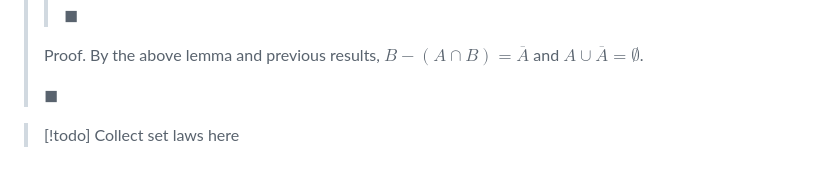
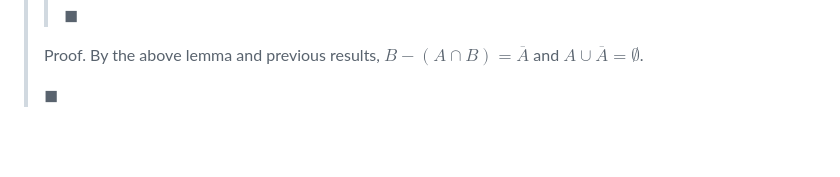
Before and after one commit to BeautifulTovarisch/Notes, a Markdown page: Mathematics/Discrete/Set.md, the part around the change. Drawn GitHub-style; blank space fills up the shorter version.

Commit message:
Removed vestigial TODO

```diff
--- a/Mathematics/Discrete/Set.md
+++ b/Mathematics/Discrete/Set.md
@@ -139,6 +139,3 @@ Much like integrals, having a cookbook of set identities is very helpful when tr
 > By the above lemma and previous results, $B - (A \cap B) = \overline A$ and $A \cup \overline A = \emptyset$.
 >
 > $\blacksquare$
-
-> [!todo]
-> Collect set laws here
```
